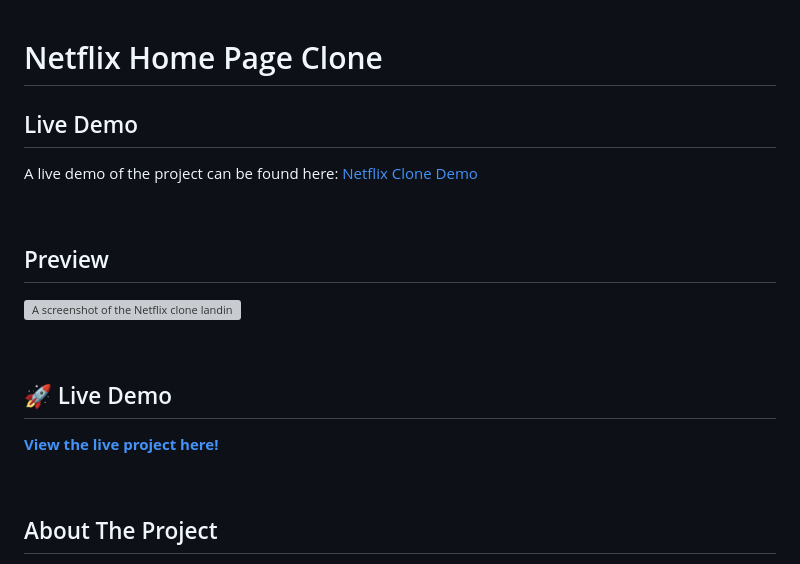
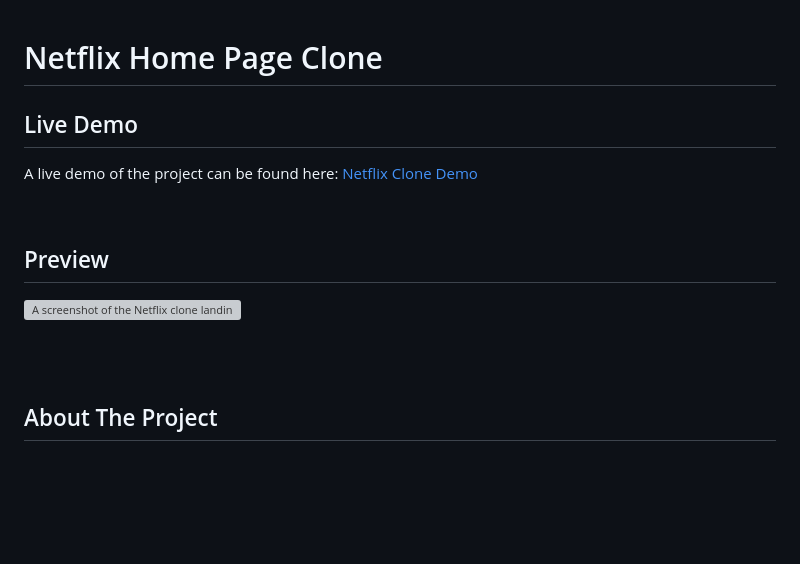
Before and after one commit to ManojMohan-404/OTT-NetClone, a Markdown page: README.md, the part around the change. GitHub-like rendering; blank space fills up the shorter version; grey boxes are pictures that could not be loaded.

```diff
--- a/README.md
+++ b/README.md
@@ -1,5 +1,4 @@
 # Netflix Home Page Clone
-
 
 ## Live Demo
 
@@ -13,9 +12,6 @@ A live demo of the project can be found here: [Netflix Clone Demo](https://netcl
 
 <br>
 
-## 🚀 Live Demo
-
-[**View the live project here!**](https://4f10fdf2.netflix-clone-cb4.pages.dev/)
 
 <br>
 
```
